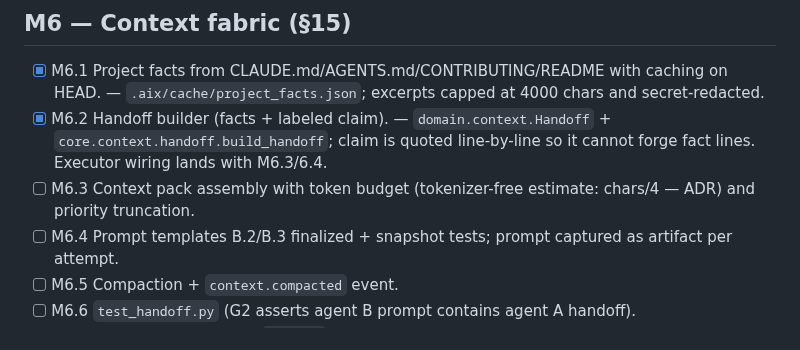
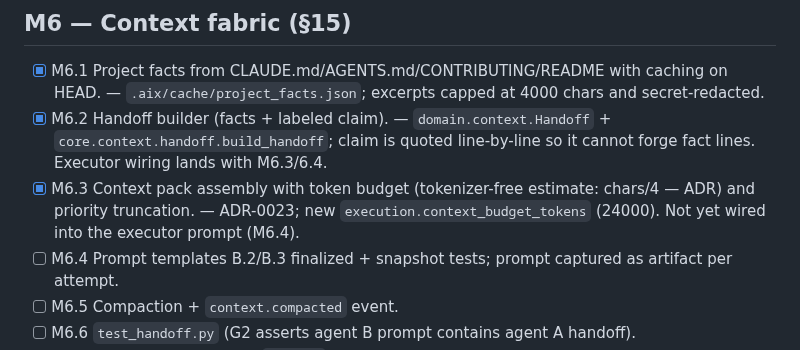
Before and after one commit to tanmoy162111/AIX, a Markdown page: docs/playbook/PROGRESS.md, the part around the change. Rendered like a GitHub page.

Commit message:
docs(progress): tick M6.3
Co-Authored-By: Claude Sonnet 5 <noreply@anthropic.com>

```diff
--- a/docs/playbook/PROGRESS.md
+++ b/docs/playbook/PROGRESS.md
@@ -95,7 +95,7 @@ PLAYBOOK §30 Exit Gate passes and `git tag m<N>-done` exists.
 ## M6 — Context fabric (§15)
 - [x] M6.1 Project facts from CLAUDE.md/AGENTS.md/CONTRIBUTING/README with caching on HEAD. — `.aix/cache/project_facts.json`; excerpts capped at 4000 chars and secret-redacted.
 - [x] M6.2 Handoff builder (facts + labeled claim). — `domain.context.Handoff` + `core.context.handoff.build_handoff`; claim is quoted line-by-line so it cannot forge fact lines. Executor wiring lands with M6.3/6.4.
-- [ ] M6.3 Context pack assembly with token budget (tokenizer-free estimate: chars/4 — ADR) and priority truncation.
+- [x] M6.3 Context pack assembly with token budget (tokenizer-free estimate: chars/4 — ADR) and priority truncation. — ADR-0023; new `execution.context_budget_tokens` (24000). Not yet wired into the executor prompt (M6.4).
 - [ ] M6.4 Prompt templates B.2/B.3 finalized + snapshot tests; prompt captured as artifact per attempt.
 - [ ] M6.5 Compaction + `context.compacted` event.
 - [ ] M6.6 `test_handoff.py` (G2 asserts agent B prompt contains agent A handoff).
```
